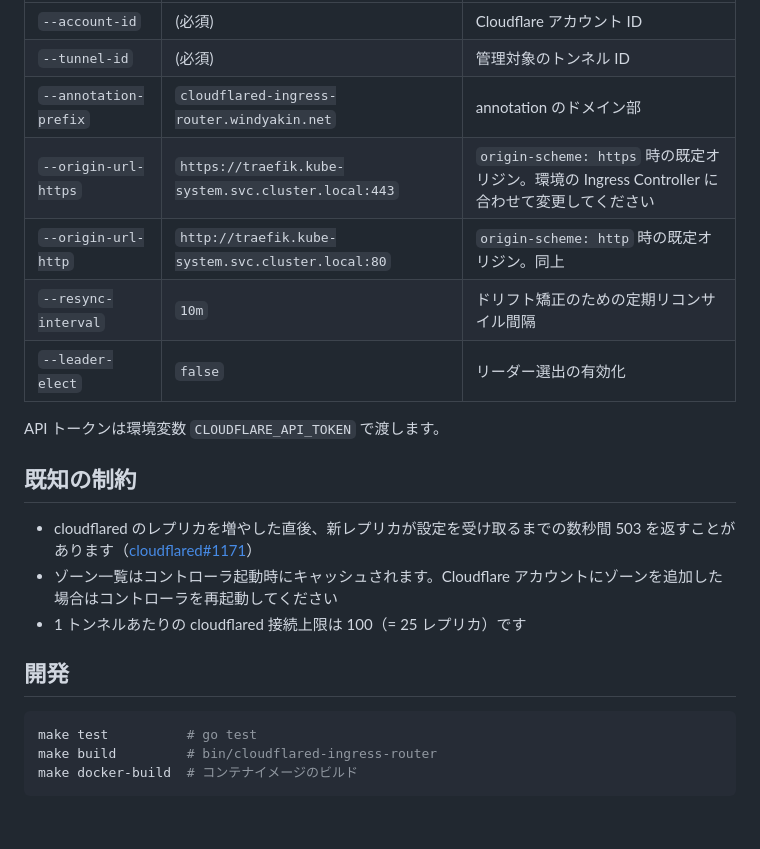
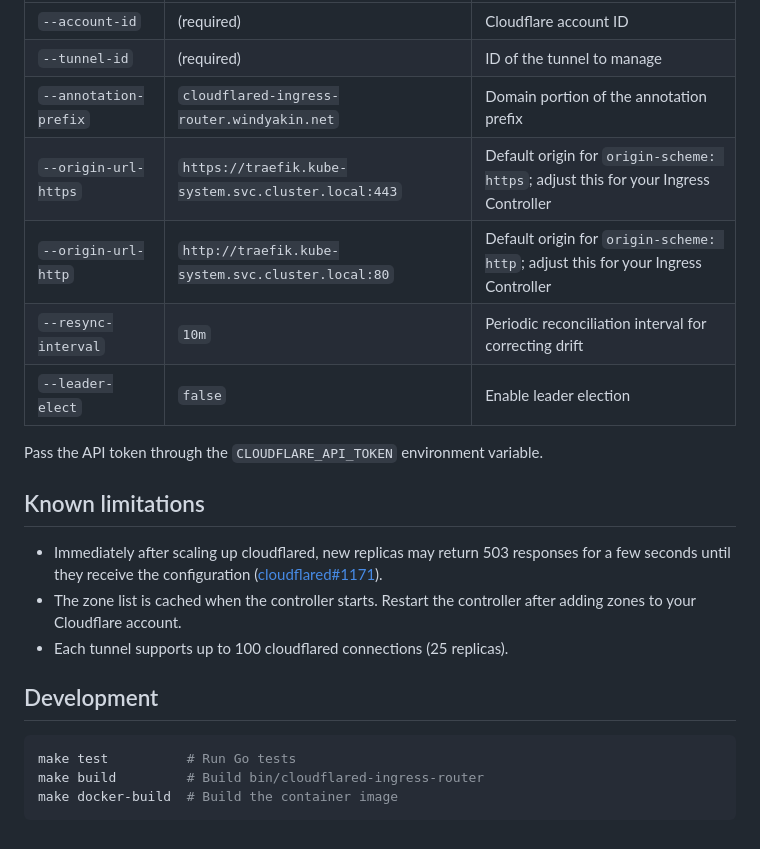
Before and after one commit to windyakin/cloudflared-ingress-router, a Markdown page: README.md, the part around the change printed below. Rendered like a GitHub page.

Commit message:
docs: translate README into English and add architecture diagram

````diff
--- a/README.md
+++ b/README.md
@@ -187,24 +195,24 @@ prefix: `cloudflared-ingress-router.windyakin.net/`（`--annotation-prefix` で
 |---|---|---|
-| `--account-id` | (必須) | Cloudflare アカウント ID |
-| `--tunnel-id` | (必須) | 管理対象のトンネル ID |
-| `--annotation-prefix` | `cloudflared-ingress-router.windyakin.net` | annotation のドメイン部 |
-| `--origin-url-https` | `https://traefik.kube-system.svc.cluster.local:443` | `origin-scheme: https` 時の既定オリジン。環境の Ingress Controller に合わせて変更してください |
-| `--origin-url-http` | `http://traefik.kube-system.svc.cluster.local:80` | `origin-scheme: http` 時の既定オリジン。同上 |
-| `--resync-interval` | `10m` | ドリフト矯正のための定期リコンサイル間隔 |
-| `--leader-elect` | `false` | リーダー選出の有効化 |
+| `--account-id` | (required) | Cloudflare account ID |
+| `--tunnel-id` | (required) | ID of the tunnel to manage |
+| `--annotation-prefix` | `cloudflared-ingress-router.windyakin.net` | Domain portion of the annotation prefix |
+| `--origin-url-https` | `https://traefik.kube-system.svc.cluster.local:443` | Default origin for `origin-scheme: https`; adjust this for your Ingress Controller |
+| `--origin-url-http` | `http://traefik.kube-system.svc.cluster.local:80` | Default origin for `origin-scheme: http`; adjust this for your Ingress Controller |
+| `--resync-interval` | `10m` | Periodic reconciliation interval for correcting drift |
+| `--leader-elect` | `false` | Enable leader election |
 
-API トークンは環境変数 `CLOUDFLARE_API_TOKEN` で渡します。
+Pass the API token through the `CLOUDFLARE_API_TOKEN` environment variable.
 
-## 既知の制約
+## Known limitations
 
-- cloudflared のレプリカを増やした直後、新レプリカが設定を受け取るまでの数秒間 503 を返すことがあります（[cloudflared#1171](https://github.com/cloudflare/cloudflared/issues/1171)）
-- ゾーン一覧はコントローラ起動時にキャッシュされます。Cloudflare アカウントにゾーンを追加した場合はコントローラを再起動してください
-- 1 トンネルあたりの cloudflared 接続上限は 100（= 25 レプリカ）です
+- Immediately after scaling up cloudflared, new replicas may return 503 responses for a few seconds until they receive the configuration ([cloudflared#1171](https://github.com/cloudflare/cloudflared/issues/1171)).
+- The zone list is cached when the controller starts. Restart the controller after adding zones to your Cloudflare account.
+- Each tunnel supports up to 100 cloudflared connections (25 replicas).
 
-## 開発
+## Development
 
 ```sh
-make test          # go test
-make build         # bin/cloudflared-ingress-router
-make docker-build  # コンテナイメージのビルド
+make test          # Run Go tests
+make build         # Build bin/cloudflared-ingress-router
+make docker-build  # Build the container image
 ```
````
Also changed, not shown: other parts of README.md (+81 -73 lines).
